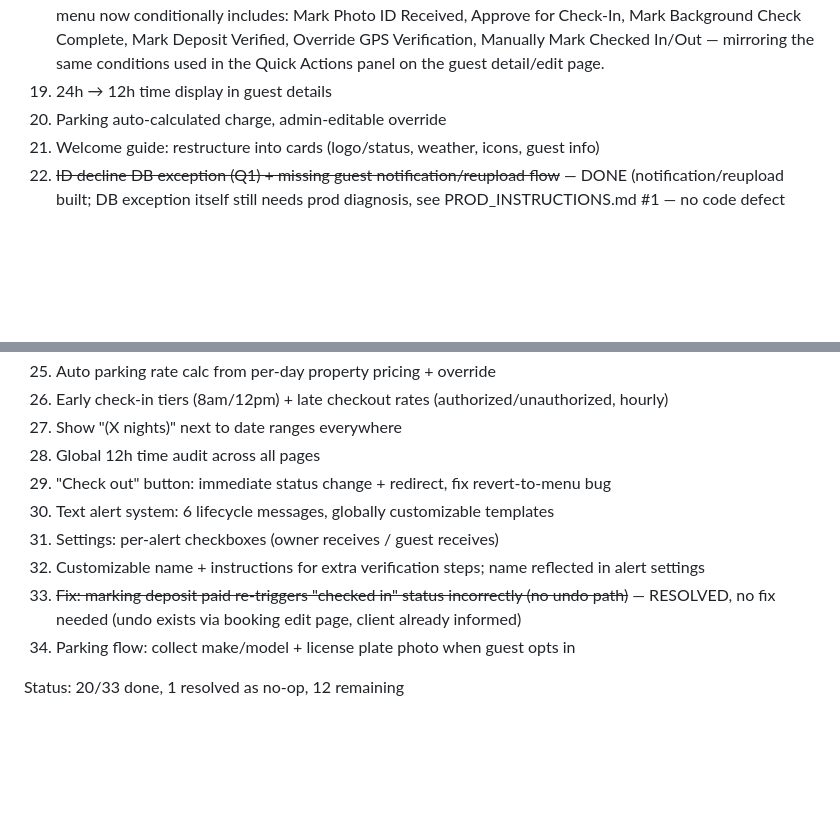
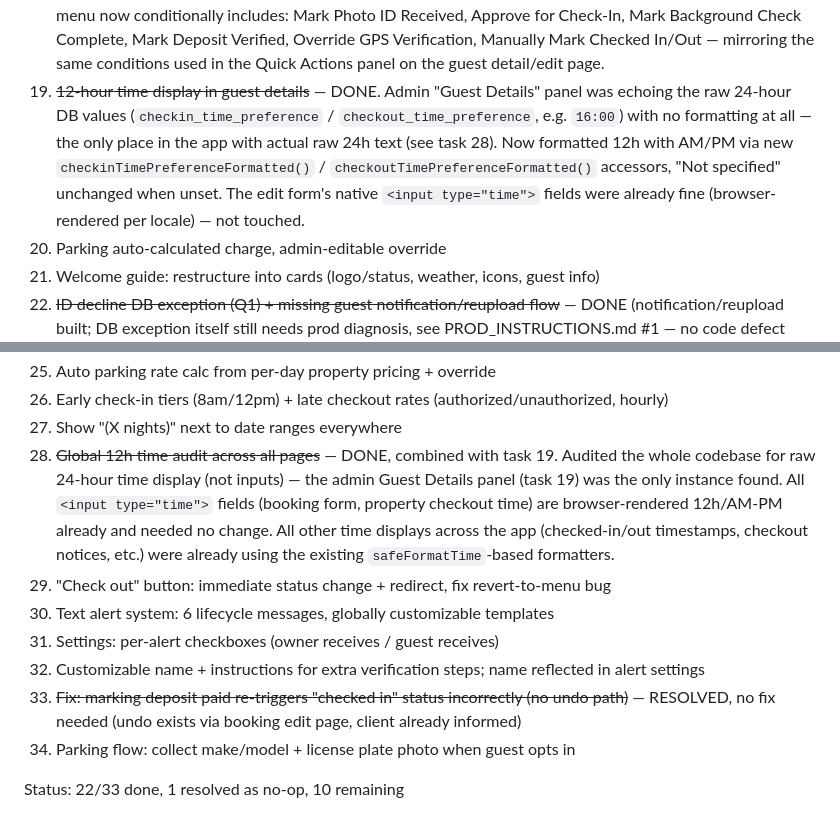
Before and after one commit to patrickodeh1/Guesthub, a Markdown page: TASKS.md, 2 parts joined by grey strips. Rendered like a GitHub page; blank space fills up the shorter version.

Commit message:
docs: mark tasks 19 and 28 done

```diff
--- a/TASKS.md
+++ b/TASKS.md
@@ -85,7 +85,14 @@ or client confirmation — do not guess at prod state.
     Received, Approve for Check-In, Mark Background Check Complete, Mark Deposit
     Verified, Override GPS Verification, Manually Mark Checked In/Out — mirroring the
     same conditions used in the Quick Actions panel on the guest detail/edit page.
-19. 24h → 12h time display in guest details
+19. ~~12-hour time display in guest details~~ — DONE. Admin "Guest Details" panel
+    was echoing the raw 24-hour DB values (`checkin_time_preference` /
+    `checkout_time_preference`, e.g. `16:00`) with no formatting at all — the
+    only place in the app with actual raw 24h text (see task 28). Now formatted
+    12h with AM/PM via new `checkinTimePreferenceFormatted()` /
+    `checkoutTimePreferenceFormatted()` accessors, "Not specified" unchanged
+    when unset. The edit form's native `<input type="time">` fields were
+    already fine (browser-rendered per locale) — not touched.
 20. Parking auto-calculated charge, admin-editable override
 21. Welcome guide: restructure into cards (logo/status, weather, icons, guest info)
 22. ~~ID decline DB exception (Q1) + missing guest notification/reupload flow~~ — DONE
@@ -106,7 +113,13 @@ or client confirmation — do not guess at prod state.
 25. Auto parking rate calc from per-day property pricing + override
 26. Early check-in tiers (8am/12pm) + late checkout rates (authorized/unauthorized, hourly)
 27. Show "(X nights)" next to date ranges everywhere
-28. Global 12h time audit across all pages
+28. ~~Global 12h time audit across all pages~~ — DONE, combined with task 19.
+    Audited the whole codebase for raw 24-hour time display (not inputs) —
+    the admin Guest Details panel (task 19) was the only instance found. All
+    `<input type="time">` fields (booking form, property checkout time) are
+    browser-rendered 12h/AM-PM already and needed no change. All other time
+    displays across the app (checked-in/out timestamps, checkout notices,
+    etc.) were already using the existing `safeFormatTime`-based formatters.
 29. "Check out" button: immediate status change + redirect, fix revert-to-menu bug
 30. Text alert system: 6 lifecycle messages, globally customizable templates
 31. Settings: per-alert checkboxes (owner receives / guest receives)
@@ -115,4 +128,4 @@ or client confirmation — do not guess at prod state.
     — RESOLVED, no fix needed (undo exists via booking edit page, client already informed)
 34. Parking flow: collect make/model + license plate photo when guest opts in
 
-Status: 20/33 done, 1 resolved as no-op, 12 remaining
+Status: 22/33 done, 1 resolved as no-op, 10 remaining
```
